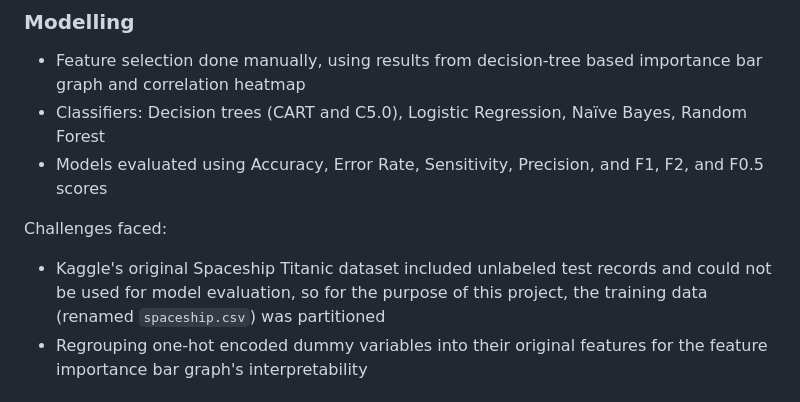
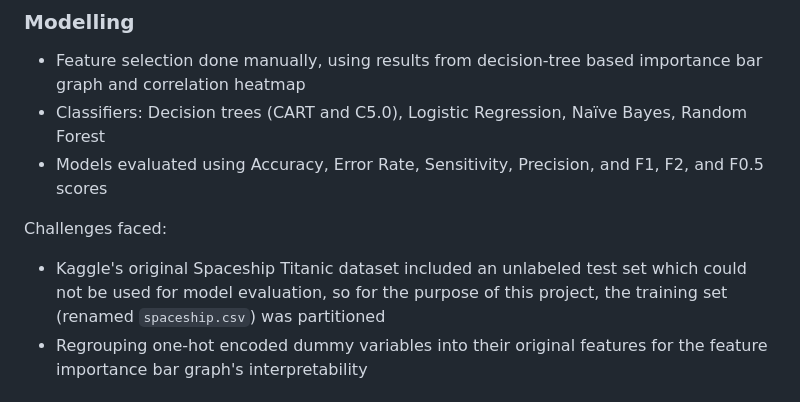
Before and after one commit to a-kuduvalli/ADS-502-Final-Team-Project, a Markdown page: README.md, the part around the change. GitHub-like rendering.

```diff
--- a/README.md
+++ b/README.md
@@ -56,7 +56,7 @@ The dataset is sourced from Kaggle (the Spaceship Titanic competition), containi
 - Models evaluated using Accuracy, Error Rate, Sensitivity, Precision, and F1, F2, and F0.5 scores
 
 Challenges faced:
-- Kaggle's original Spaceship Titanic dataset included unlabeled test records and could not be used for model evaluation, so for the purpose of this project, the training data (renamed `spaceship.csv`) was partitioned
+- Kaggle's original Spaceship Titanic dataset included an unlabeled test set which could not be used for model evaluation, so for the purpose of this project, the training set (renamed `spaceship.csv`) was partitioned
 - Regrouping one-hot encoded dummy variables into their original features for the feature importance bar graph's interpretability
 
 ## License
```
